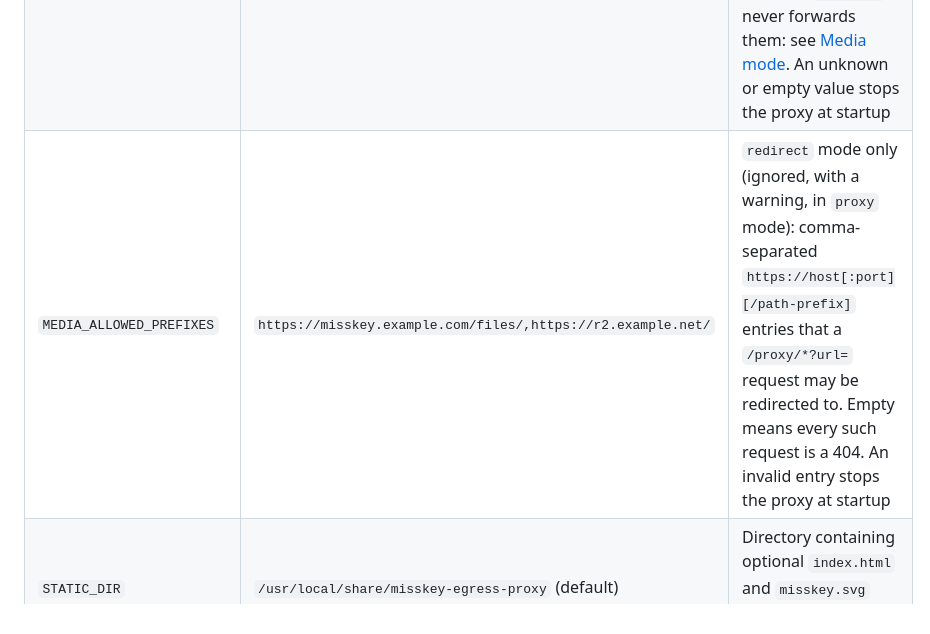
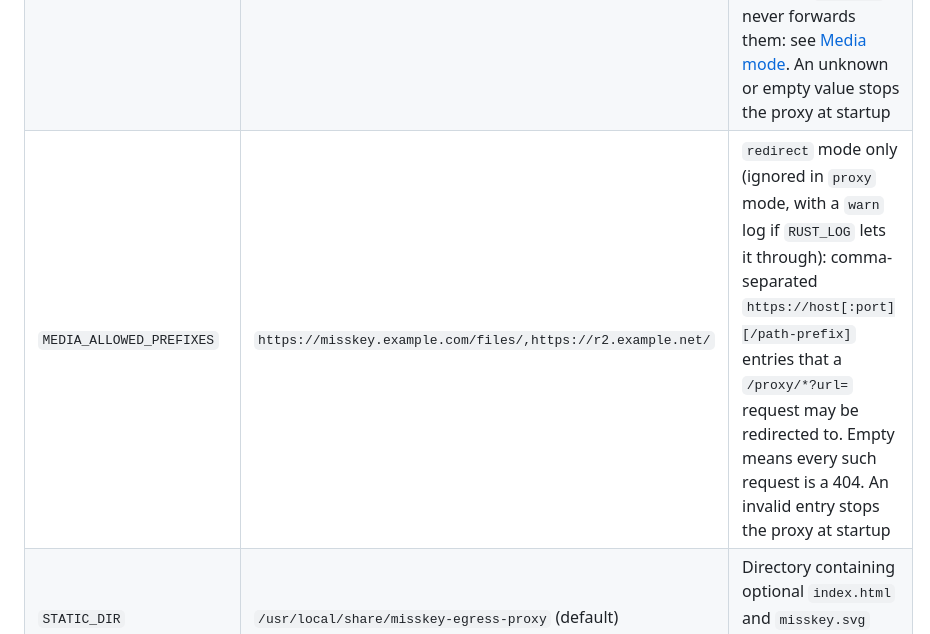
Before and after one commit to nananek/misskey-egress-proxy, a Markdown page: README.md, the part around the change. Rendered like a GitHub page.

```diff
--- a/README.md
+++ b/README.md
@@ -89,7 +89,7 @@ All via environment variables (see `src/config.rs`):
 | `INTERNAL_BASE_URL` | `https://misskey.your-tailnet.ts.net` | Redirect target for internal media callers. With `MEDIA_MODE=redirect` it is checked at startup: an `http(s)` origin only, no userinfo, query, fragment or path |
 | `INTERNAL_REFERER_SUFFIX` | `.your-tailnet.ts.net` | Hostname suffix that marks a `Referer` as internal. Required in both modes |
 | `MEDIA_MODE` | `proxy` (default), `redirect` | `proxy` relays `/files/*` and `/proxy/*` to Misskey (an internal `Referer` still gets the redirect). `redirect` never forwards them: see [Media mode](#media-mode). An unknown or empty value stops the proxy at startup |
-| `MEDIA_ALLOWED_PREFIXES` | `https://misskey.example.com/files/,https://r2.example.net/` | `redirect` mode only (ignored, with a warning, in `proxy` mode): comma-separated `https://host[:port][/path-prefix]` entries that a `/proxy/*?url=` request may be redirected to. Empty means every such request is a 404. An invalid entry stops the proxy at startup |
+| `MEDIA_ALLOWED_PREFIXES` | `https://misskey.example.com/files/,https://r2.example.net/` | `redirect` mode only (ignored in `proxy` mode, with a `warn` log if `RUST_LOG` lets it through): comma-separated `https://host[:port][/path-prefix]` entries that a `/proxy/*?url=` request may be redirected to. Empty means every such request is a 404. An invalid entry stops the proxy at startup |
 | `STATIC_DIR` | `/usr/local/share/misskey-egress-proxy` (default) | Directory containing optional `index.html` and `misskey.svg` overrides for the public landing page |
 
 The image includes a default page at `/`. To replace it without rebuilding,
```
Also changed, not shown: docs/routes.md (+4 -2 lines).
